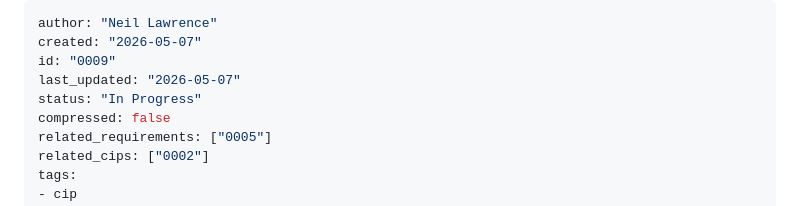
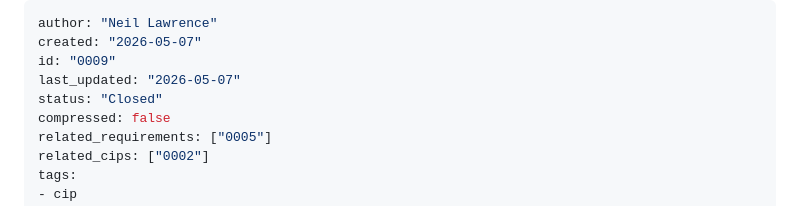
Before and after one commit to mlatcl/pub-dialogue, a Markdown page: cip/cip0009.md, the part around one of its changes. Rendered like a GitHub page.

Commit message:
CIP-0009: close — notebook validated, document-level weighting confirmed correct

```diff
--- a/cip/cip0009.md
+++ b/cip/cip0009.md
@@ -3,7 +3,7 @@ author: "Neil Lawrence"
 created: "2026-05-07"
 id: "0009"
 last_updated: "2026-05-07"
-status: "In Progress"
+status: "Closed"
 compressed: false
 related_requirements: ["0005"]
 related_cips: ["0002"]
```
Also changed, not shown: other parts of cip/cip0009.md (+1 -1 lines).
